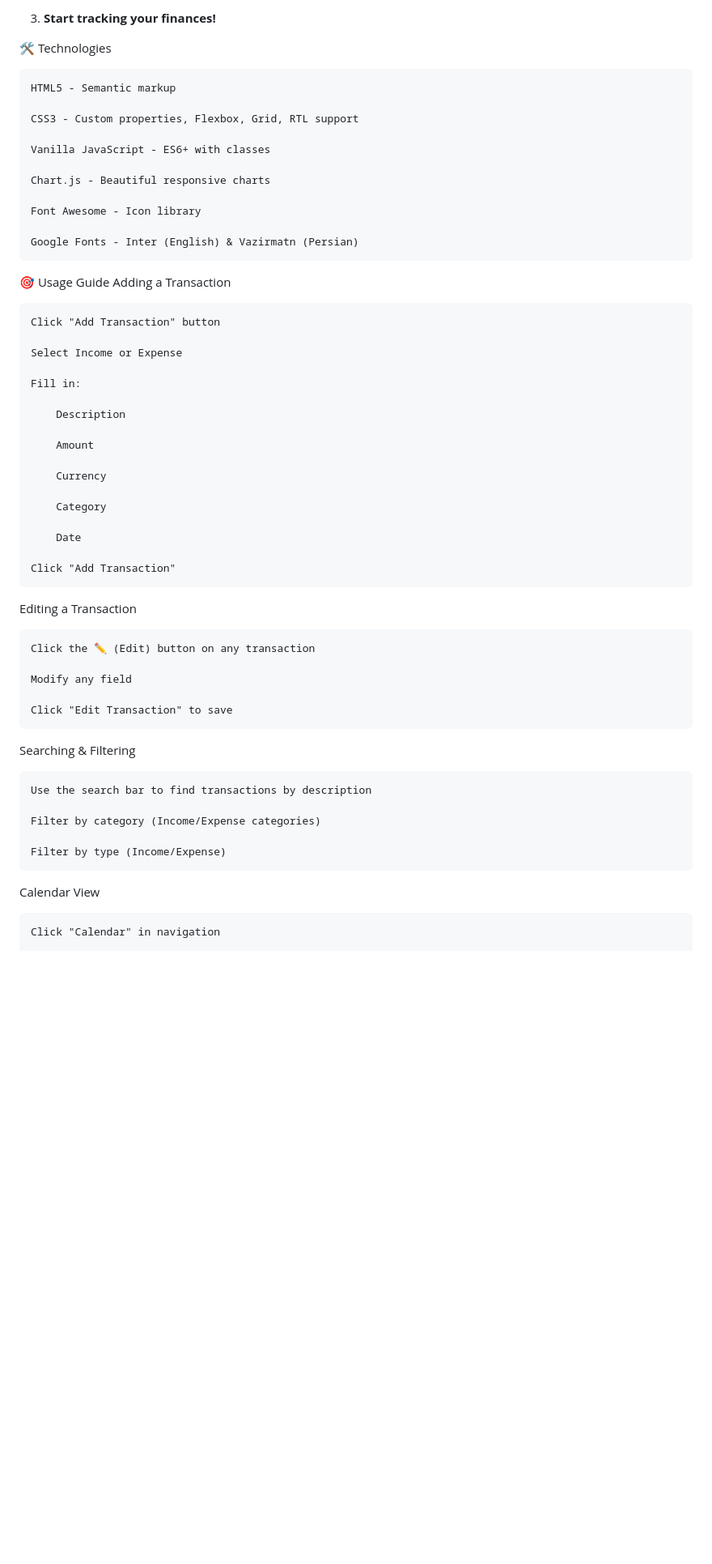
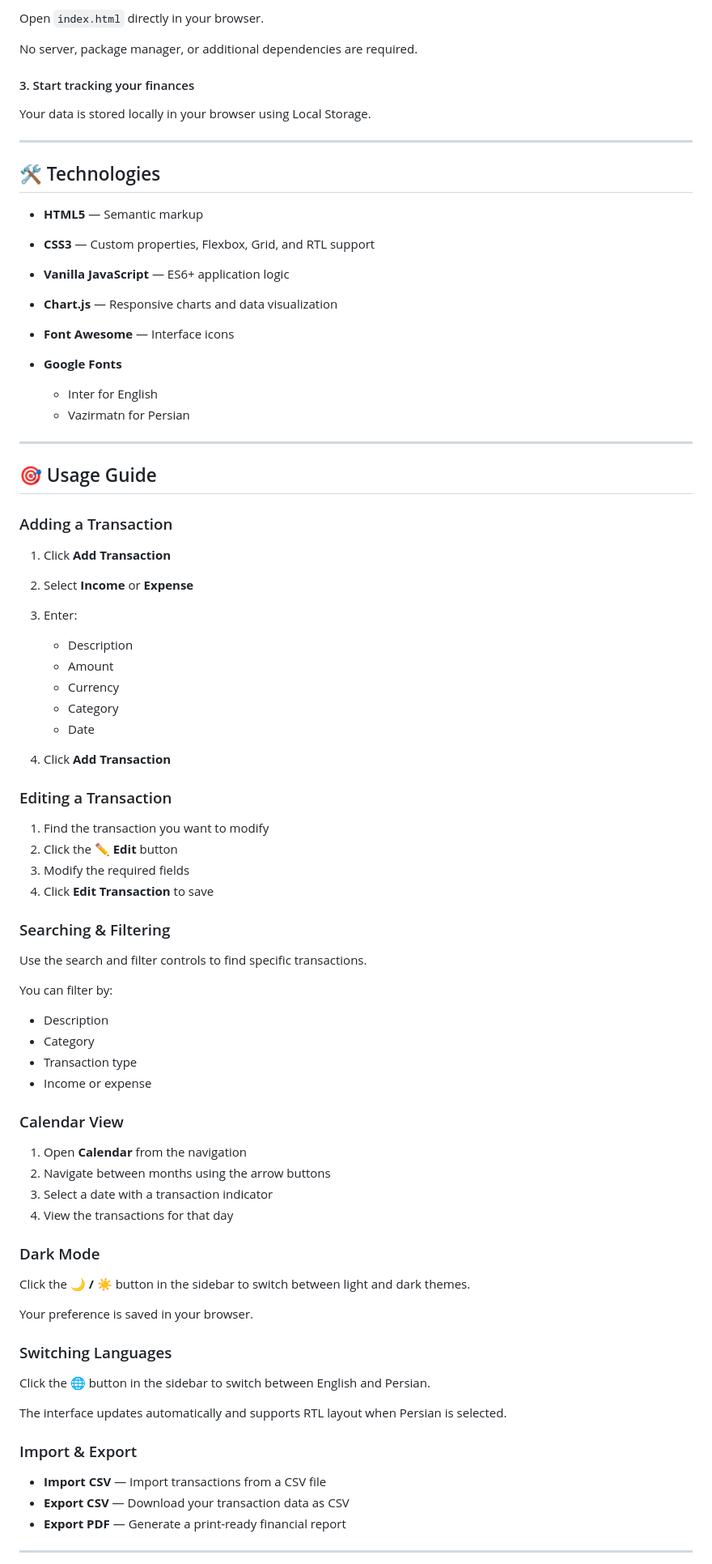
Before and after one commit to Jimmy001bro/ExpenseFlow, a Markdown page: README.md, the part around one of its changes. Shown at 81% size. GitHub-like rendering; blank space fills up the shorter version.

```diff
--- a/README.md
+++ b/README.md
@@ -78,60 +85,85 @@ start index.html
 
-3. **Start tracking your finances!**
+Open `index.html` directly in your browser.
 
+No server, package manager, or additional dependencies are required.
 
+#### 3. Start tracking your finances
 
-🛠️ Technologies
+Your data is stored locally in your browser using Local Storage.
 
-    HTML5 - Semantic markup
+---
 
-    CSS3 - Custom properties, Flexbox, Grid, RTL support
+## 🛠️ Technologies
 
-    Vanilla JavaScript - ES6+ with classes
+* **HTML5** — Semantic markup
+* **CSS3** — Custom properties, Flexbox, Grid, and RTL support
+* **Vanilla JavaScript** — ES6+ application logic
+* **Chart.js** — Responsive charts and data visualization
+* **Font Awesome** — Interface icons
+* **Google Fonts**
 
-    Chart.js - Beautiful responsive charts
+  * Inter for English
+  * Vazirmatn for Persian
 
-    Font Awesome - Icon library
+---
 
-    Google Fonts - Inter (English) & Vazirmatn (Persian)
+## 🎯 Usage Guide
 
-🎯 Usage Guide
-Adding a Transaction
+### Adding a Transaction
 
-    Click "Add Transaction" button
+1. Click **Add Transaction**
+2. Select **Income** or **Expense**
+3. Enter:
 
-    Select Income or Expense
+   * Description
+   * Amount
+   * Currency
+   * Category
+   * Date
+4. Click **Add Transaction**
 
-    Fill in:
+### Editing a Transaction
 
-        Description
+1. Find the transaction you want to modify
+2. Click the **✏️ Edit** button
+3. Modify the required fields
+4. Click **Edit Transaction** to save
 
-        Amount
+### Searching & Filtering
 
-        Currency
+Use the search and filter controls to find specific transactions.
 
-        Category
+You can filter by:
 
-        Date
+* Description
+* Category
+* Transaction type
+* Income or expense
 
-    Click "Add Transaction"
+### Calendar View
 
-Editing a Transaction
+1. Open **Calendar** from the navigation
+2. Navigate between months using the arrow buttons
+3. Select a date with a transaction indicator
+4. View the transactions for that day
 
-    Click the ✏️ (Edit) button on any transaction
+### Dark Mode
 
-    Modify any field
+Click the **🌙 / ☀️** button in the sidebar to switch between light and dark themes.
 
-    Click "Edit Transaction" to save
+Your preference is saved in your browser.
 
-Searching & Filtering
+### Switching Languages
 
-    Use the search bar to find transactions by description
+Click the **🌐** button in the sidebar to switch between English and Persian.
 
-    Filter by category (Income/Expense categories)
+The interface updates automatically and supports RTL layout when Persian is selected.
 
-    Filter by type (Income/Expense)
+### Import & Export
 
-Calendar View
+* **Import CSV** — Import transactions from a CSV file
+* **Export CSV** — Download your transaction data as CSV
+* **Export PDF** — Generate a print-ready financial report
 
-    Click "Calendar" in navigation
+---
 
```
Also changed, not shown: other parts of README.md (+99 -111 lines).
